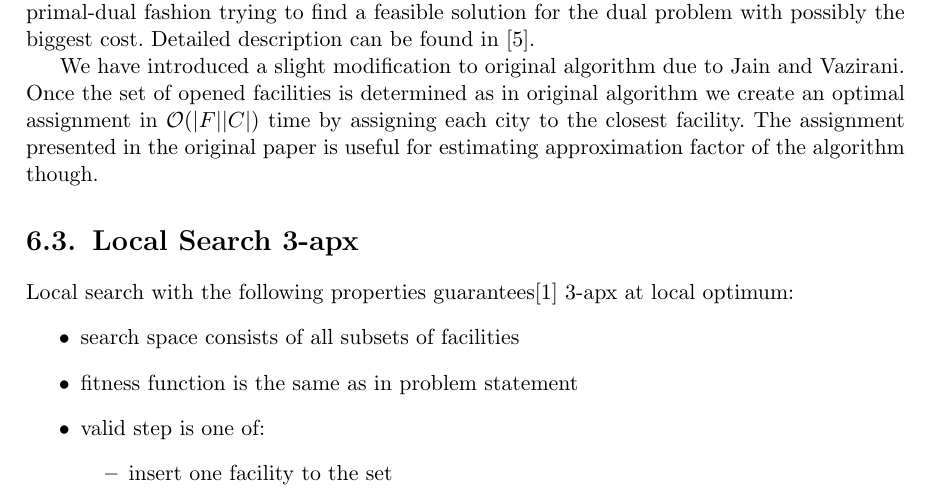
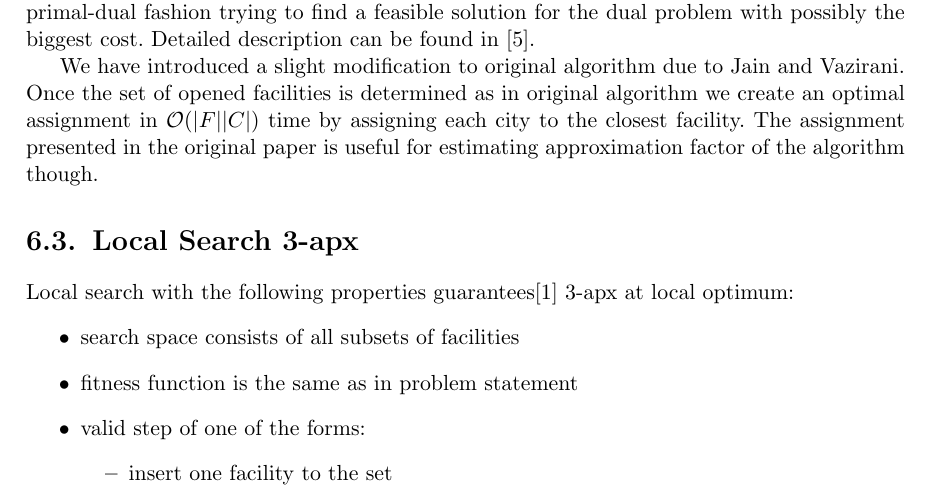
Before and after one commit to paal-prime/paal-bs, a LaTeX thesis (paper/paal.tex, which reads paper/facility_location.tex): part of page 41 of 51, cut so that both start at the same text. Compiled offline with pdfLaTeX.

Commit message:
Backward change.

```diff
--- a/paper/facility_location.tex
+++ b/paper/facility_location.tex
@@ -35,7 +35,7 @@ guarantees\cite{FacilityLS} %\footnote{\url{http://www.cs.ucla.edu/~awm/papers/l
 \begin{itemize}
 \item search space consists of all subsets of facilities
 \item fitness function is the same as in problem statement
-\item valid step is one of:
+\item valid step of one of the forms:
 	\begin{itemize}
 	\item insert one facility to the set
 	\item delete one facility from the set
```
